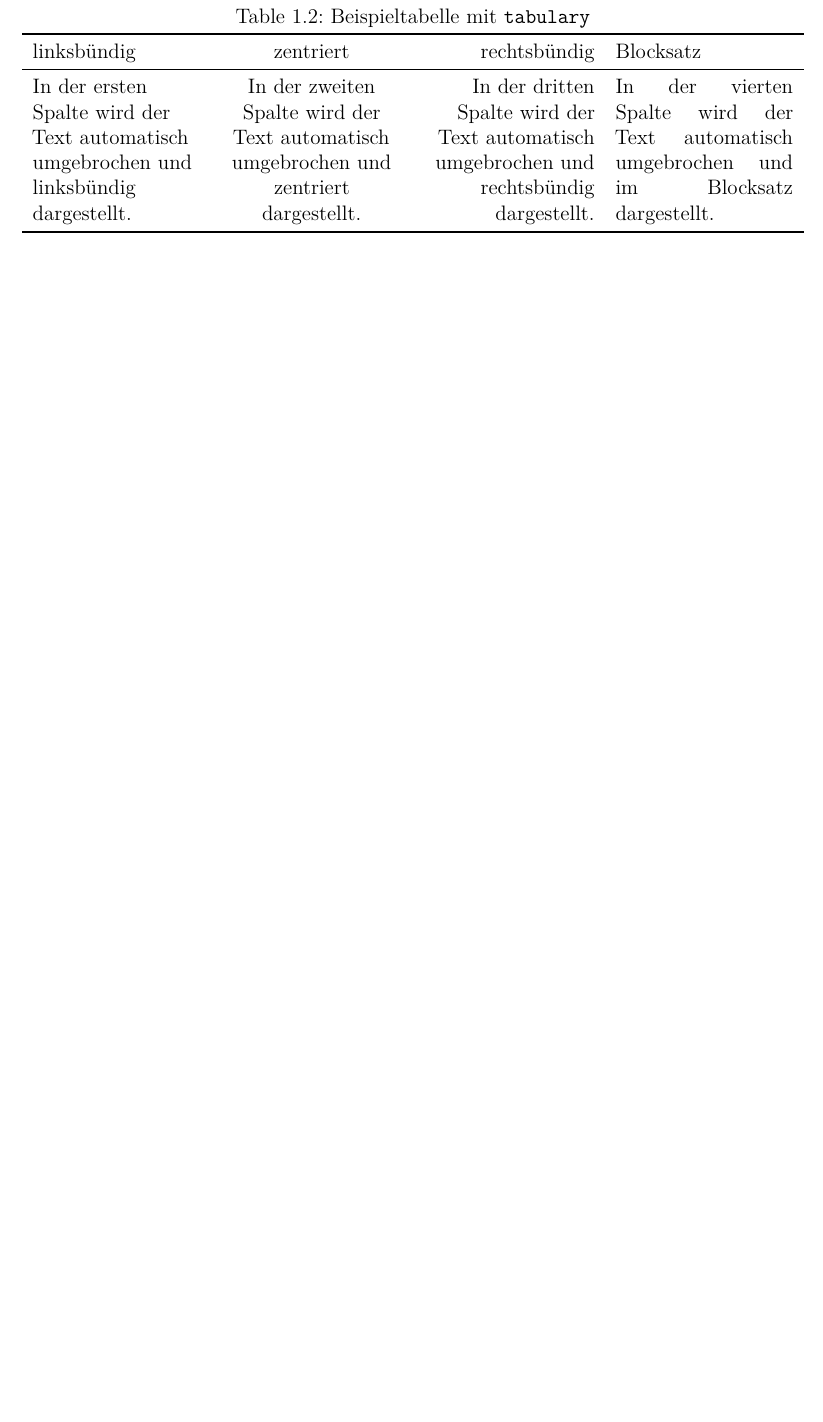
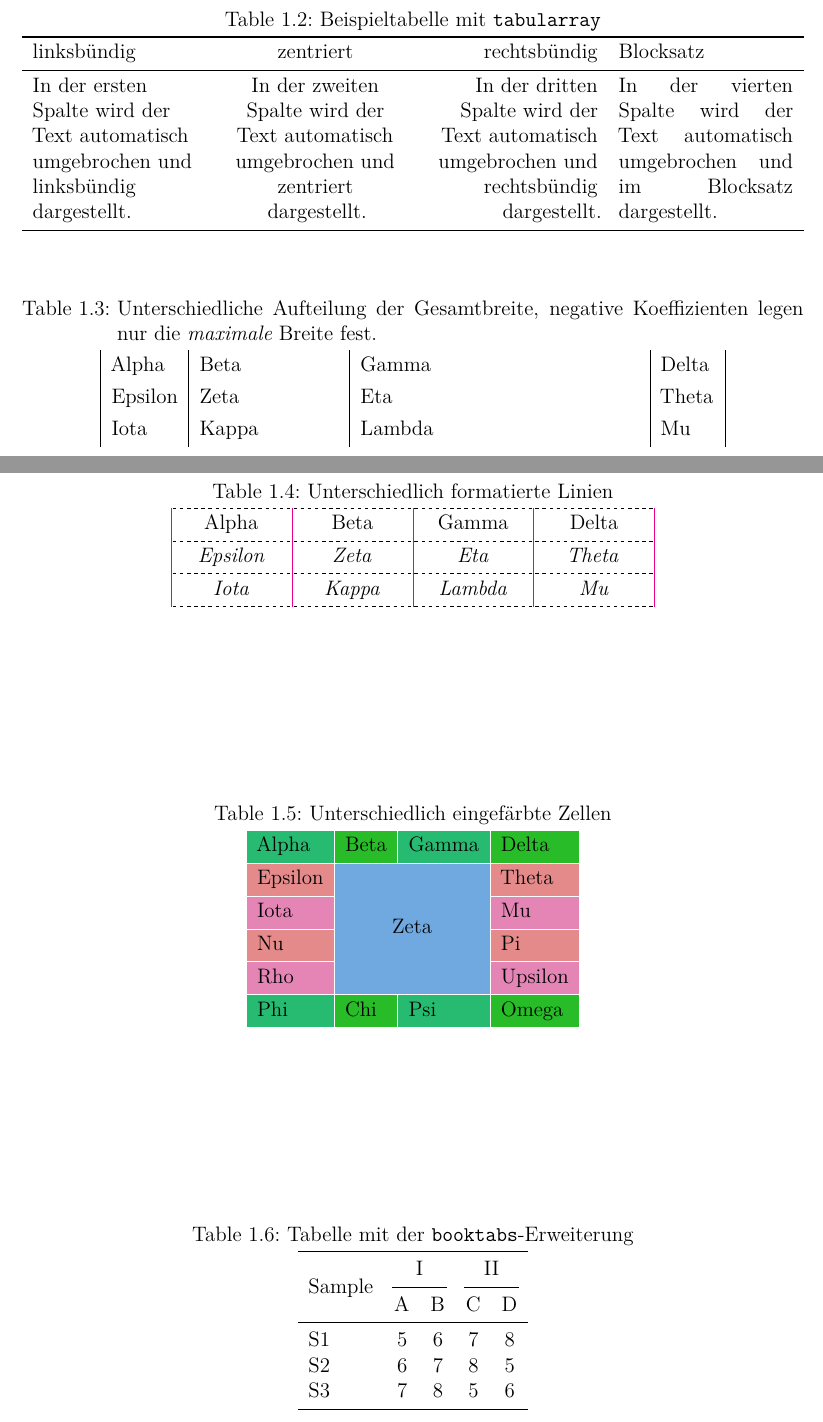
Before and after one commit to latexkurs/latexkurs.github.io, a LaTeX document (MA/beispiel_tabelle.tex): part of page 2 of 2 before the commit and two parts of pages 1 and 2 of 2 after it, the two joined at a grey line, cut so that both start at the same text, the shorter picture padded with empty space. Compiled offline with XeLaTeX.

Commit message:
replaced exercice on MWE by example from minimalbeispiel.de, updated slides and example to version covering tabularray

```diff
--- a/MA/beispiel_tabelle.tex
+++ b/MA/beispiel_tabelle.tex
@@ -1,10 +1,9 @@
 \documentclass[oneside,12pt,a4paper]{scrreprt}
 
-\usepackage{
-	booktabs,
-	microtype,
-	tabulary,
-}
+\usepackage{microtype}
+
+\usepackage{tabularray, xcolor}
+\UseTblrLibrary{booktabs}
 
 \usepackage{polyglossia}
 \setmainlanguage{english}
@@ -32,7 +31,7 @@
 
 \begin{table}[hb]
-	\caption{Beispieltabelle mit \texttt{tabulary}}
-	\begin{tabulary}{\textwidth}{LCRJ}
+    \caption{Beispieltabelle mit \texttt{tabularray}}
+    \begin{tblr}{X[l]X[c]X[r]X[j]}
         \toprule
         linksbündig & zentriert & rechtsbündig & Blocksatz \\
         \midrule
@@ -41,7 +40,80 @@
         In der dritten Spalte wird der Text automatisch umgebrochen und rechtsbündig dargestellt. &
         In der vierten Spalte wird der Text automatisch umgebrochen und im Blocksatz dargestellt. \\
         \bottomrule
-	\end{tabulary}
+    \end{tblr}
+\end{table}
+
+\begin{table}[hb]
+    \caption{Unterschiedliche Aufteilung der Gesamtbreite, negative Koeffizienten legen nur die \emph{maximale} Breite fest.}
+    \centering
+    \begin{tblr}{
+        width = 0.8\textwidth,
+        colspec = {|l|X[1]|X[2]|X[-1]|},
+    }
+        Alpha   & Beta  & Gamma  & Delta \\
+        Epsilon & Zeta  & Eta    & Theta \\
+        Iota    & Kappa & Lambda & Mu    \\
+    \end{tblr}
+\end{table}
+
+\begin{table}[hb]
+    \caption{Unterschiedlich formatierte Linien}
+    \centering
+    \begin{tblr}{
+        columns = {
+            wd=2cm,
+            halign=c
+        },
+        row{2-3} = {font=\itshape},
+        vlines = {solid, magenta},
+        hlines = {dashed},
+    }
+        Alpha   & Beta  & Gamma  & Delta \\
+        Epsilon & Zeta  & Eta    & Theta \\
+        Iota    & Kappa & Lambda & Mu    \\
+    \end{tblr}
+\end{table}
+
+\begin{table}[hb]
+    \caption{Unterschiedlich eingefärbte Zellen}
+    \centering
+    \begin{tblr}{
+        hlines = {white},
+        vlines = {white},
+        cell{1,6}{odd} = {teal7},
+        cell{1,6}{even} = {green7},
+        cell{2,4}{1,4} = {red7},
+        cell{3,5}{1,4} = {purple7},
+        cell{2}{2} = {r=4,c=2}{c,azure7},
+    }
+        Alpha   & Beta  & Gamma   & Delta   \\
+        Epsilon & Zeta  & Eta     & Theta   \\
+        Iota    & Kappa & Lambda  & Mu      \\
+        Nu      & Xi    & Omicron & Pi      \\
+        Rho     & Sigma & Tau     & Upsilon \\
+        Phi     & Chi   & Psi     & Omega   \\
+    \end{tblr}
+\end{table}
+
+
+\begin{table}[hb]
+    \caption{Tabelle mit der \texttt{booktabs}-Erweiterung}
+    \centering
+    \begin{booktabs}{
+        colspec = lcccc,
+        cell{1}{1} = {r=2}{},
+        cell{1}{2,4} = {c=2}{},
+    }
+        \toprule
+            Sample & I &   & II & \\
+        \cmidrule[lr]{2-3} \cmidrule[lr]{4-5}
+                   & A & B & C & D \\
+        \midrule
+            S1     & 5 & 6 & 7 & 8 \\
+            S2     & 6 & 7 & 8 & 5 \\
+            S3     & 7 & 8 & 5 & 6 \\
+        \bottomrule
+    \end{booktabs}
 \end{table}
 
 
```
Also changed, not shown: MA/uebung_fehlermeldungen.tex (+9 -16 lines), MA/uebung_fehlermeldungen_loesung.tex (+5 -6 lines), MA/TeX-Workshop_02.pdf, MA/beispiel_tabelle.tex (6 more changed lines). Lines whose indentation alone changed are shown as unchanged.
